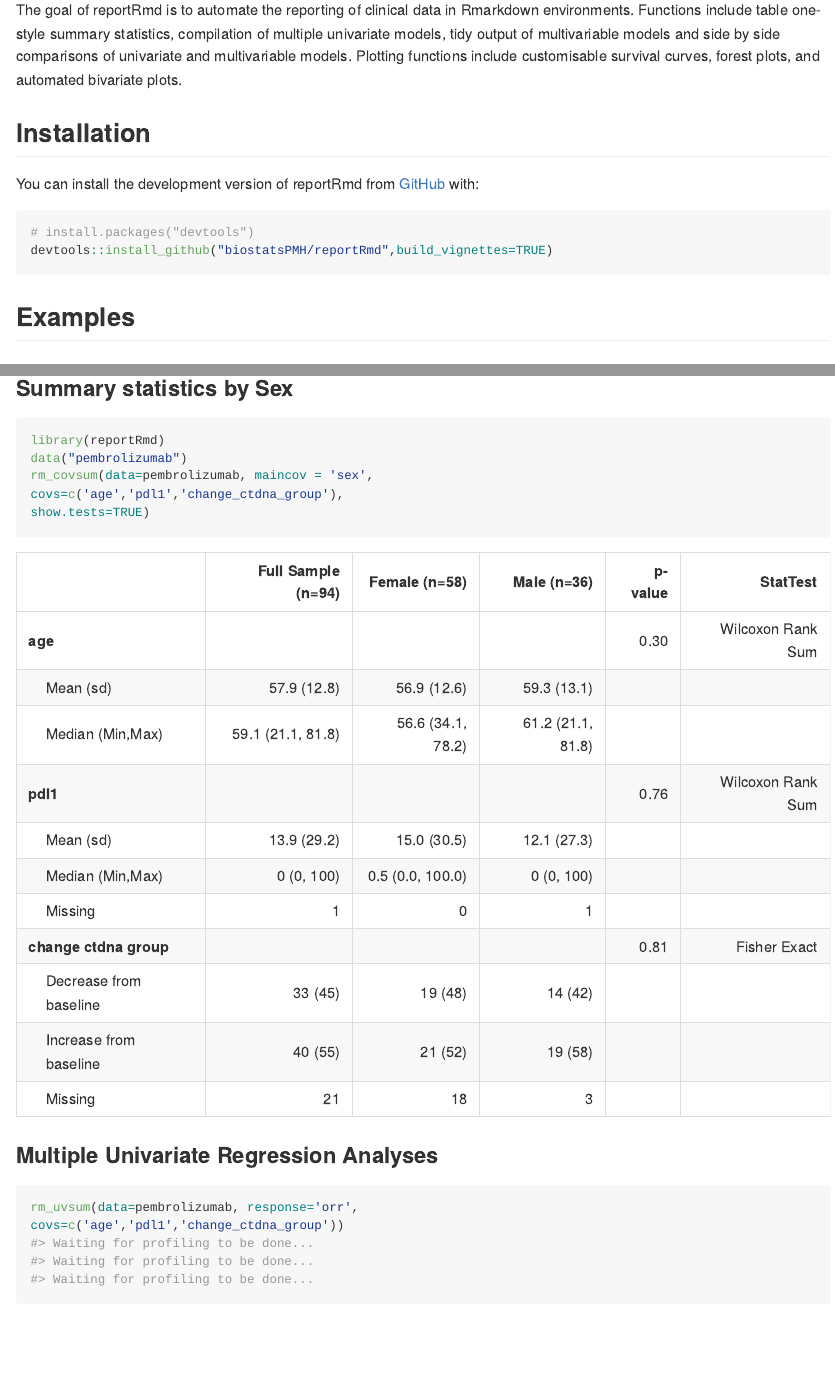
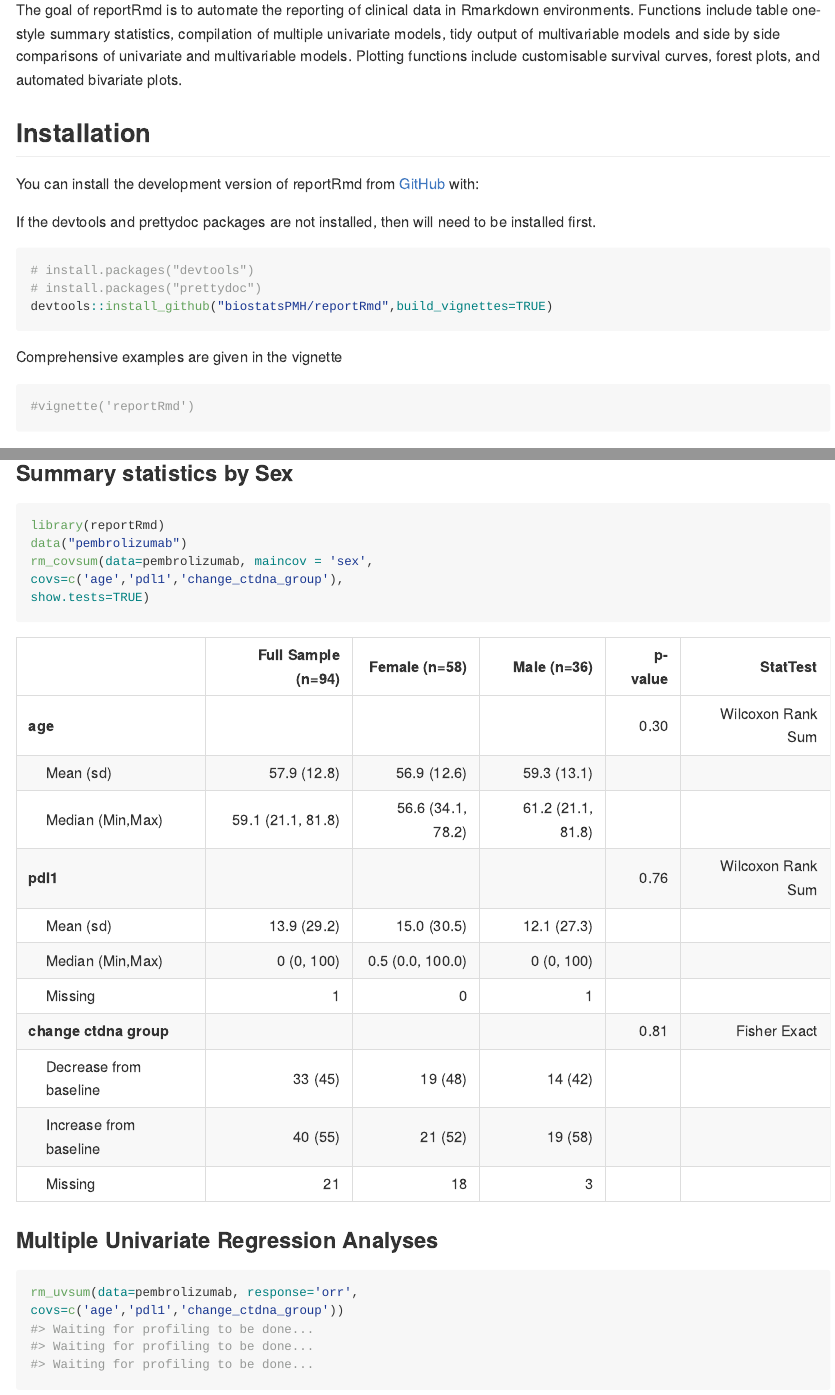
Before and after one commit to biostatsPMH/reportRmd, an R Markdown document (README.Rmd): the page in a window 1100 px wide, from 110 px down, and a second part further down, joined at a grey line. The pictures show the output file README.md that the author committed with the source, drawn offline in the style of GitHub; badge pictures from the web are left out.

Commit message:
Added vignette to the readme

````diff
--- a/README.Rmd
+++ b/README.Rmd
@@ -31,9 +31,17 @@ The goal of reportRmd is to automate the reporting of clinical data in Rmarkdown
 
 You can install the development version of reportRmd from [GitHub](https://github.com/) with:
 
+If the devtools and prettydoc packages are not installed, then will need to be installed first.
+
 ``` r
 # install.packages("devtools")
+# install.packages("prettydoc")
 devtools::install_github("biostatsPMH/reportRmd",build_vignettes=TRUE)
+```
+
+Comprehensive examples are given in the vignette
+```{r}
+#vignette('reportRmd')
 ```
 
 ## Examples
````
Also changed, not shown: README.md, 3 other files.
